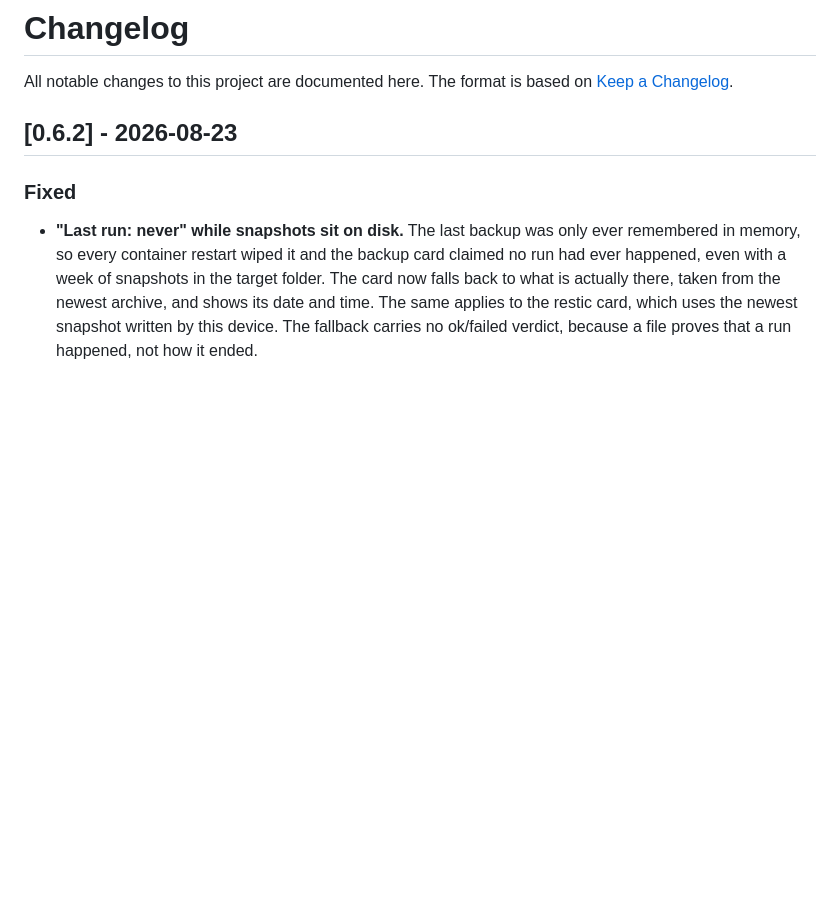
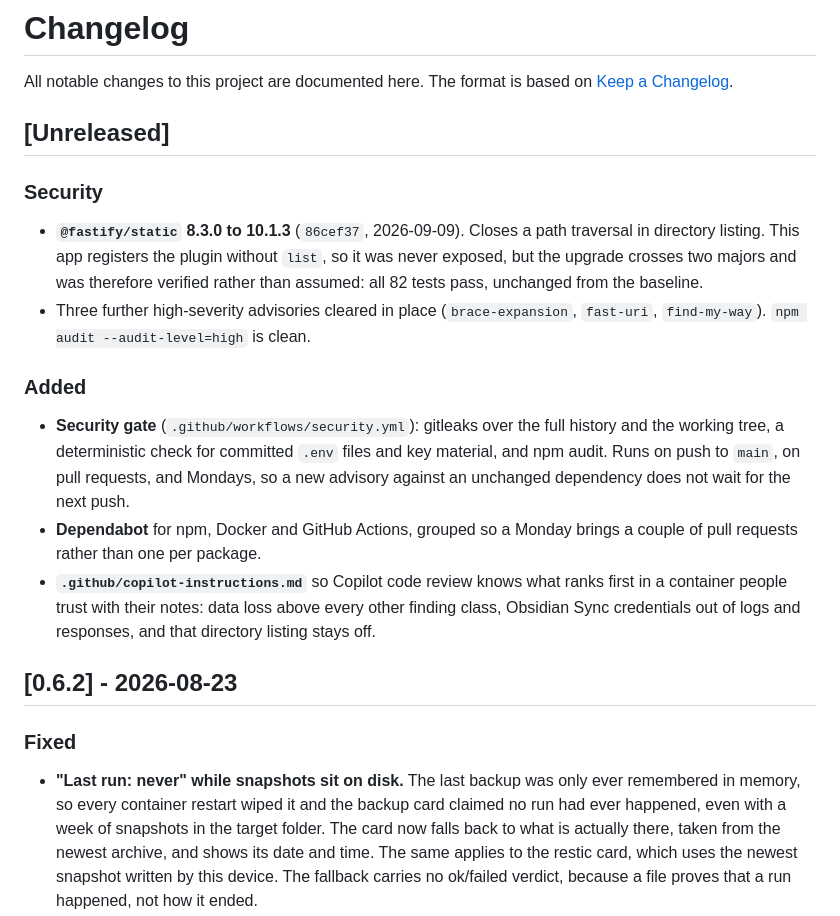
Before and after one commit to benjaminmue/obsidian-sync-station, a Markdown page: CHANGELOG.md, the part around the change. GitHub-like rendering; blank space fills up the shorter version.

Commit message:
docs: changelog entries for the security gate and the dependency fixes
Co-Authored-By: Claude Opus 5 <noreply@anthropic.com>
Claude-Session: https://claude.ai/code/session_01RTdhHMuenCqcEGwAkugiNJ

```diff
--- a/CHANGELOG.md
+++ b/CHANGELOG.md
@@ -2,6 +2,27 @@
 
 All notable changes to this project are documented here.
 The format is based on [Keep a Changelog](https://keepachangelog.com/).
+
+## [Unreleased]
+
+### Security
+- **`@fastify/static` 8.3.0 to 10.1.3** (`86cef37`, 2026-09-09). Closes a path traversal in
+  directory listing. This app registers the plugin without `list`, so it was never exposed, but
+  the upgrade crosses two majors and was therefore verified rather than assumed: all 82 tests
+  pass, unchanged from the baseline.
+- Three further high-severity advisories cleared in place (`brace-expansion`, `fast-uri`,
+  `find-my-way`). `npm audit --audit-level=high` is clean.
+
+### Added
+- **Security gate** (`.github/workflows/security.yml`): gitleaks over the full history and the
+  working tree, a deterministic check for committed `.env` files and key material, and npm audit.
+  Runs on push to `main`, on pull requests, and Mondays, so a new advisory against an unchanged
+  dependency does not wait for the next push.
+- **Dependabot** for npm, Docker and GitHub Actions, grouped so a Monday brings a couple of pull
+  requests rather than one per package.
+- **`.github/copilot-instructions.md`** so Copilot code review knows what ranks first in a
+  container people trust with their notes: data loss above every other finding class, Obsidian
+  Sync credentials out of logs and responses, and that directory listing stays off.
 
 ## [0.6.2] - 2026-08-23
 
```
